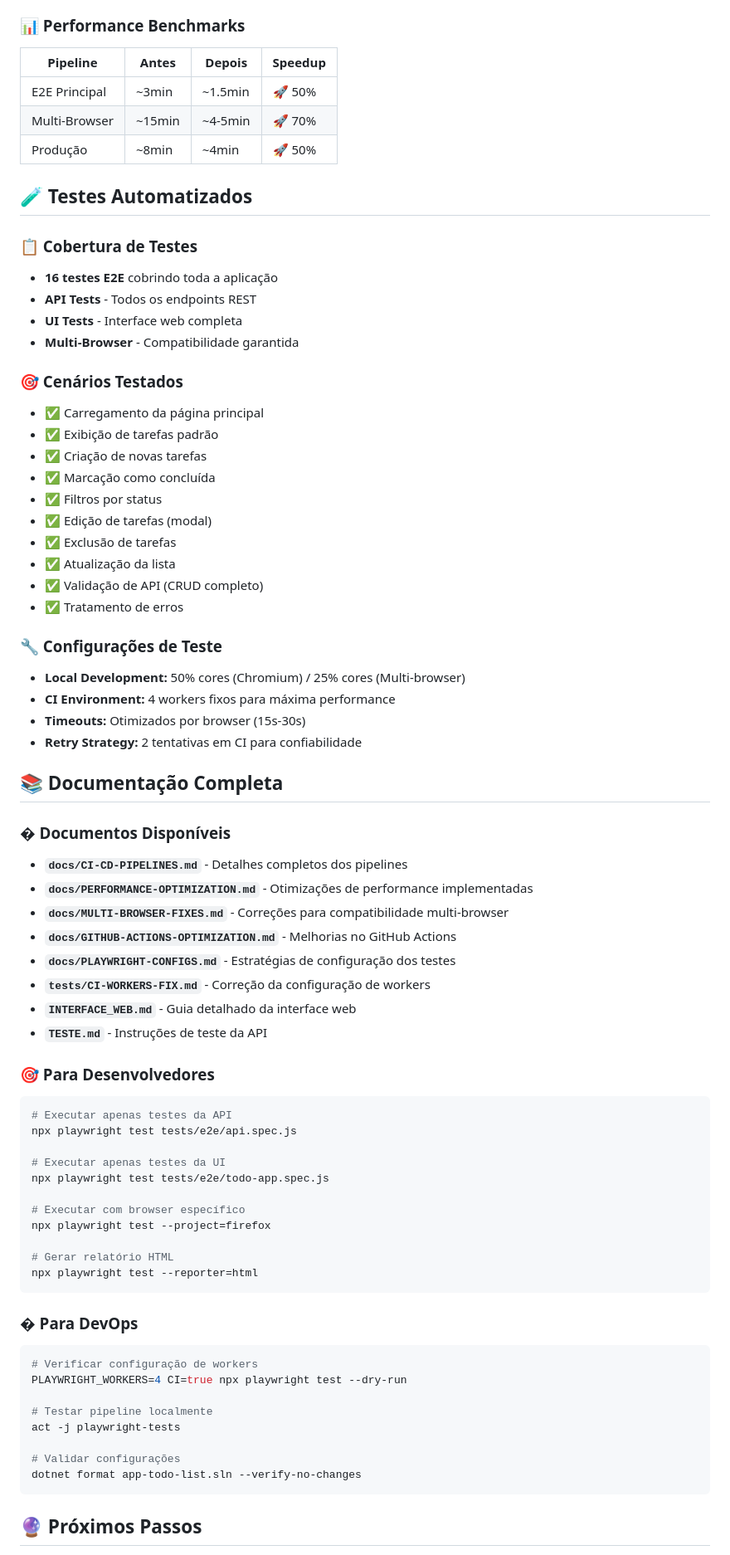
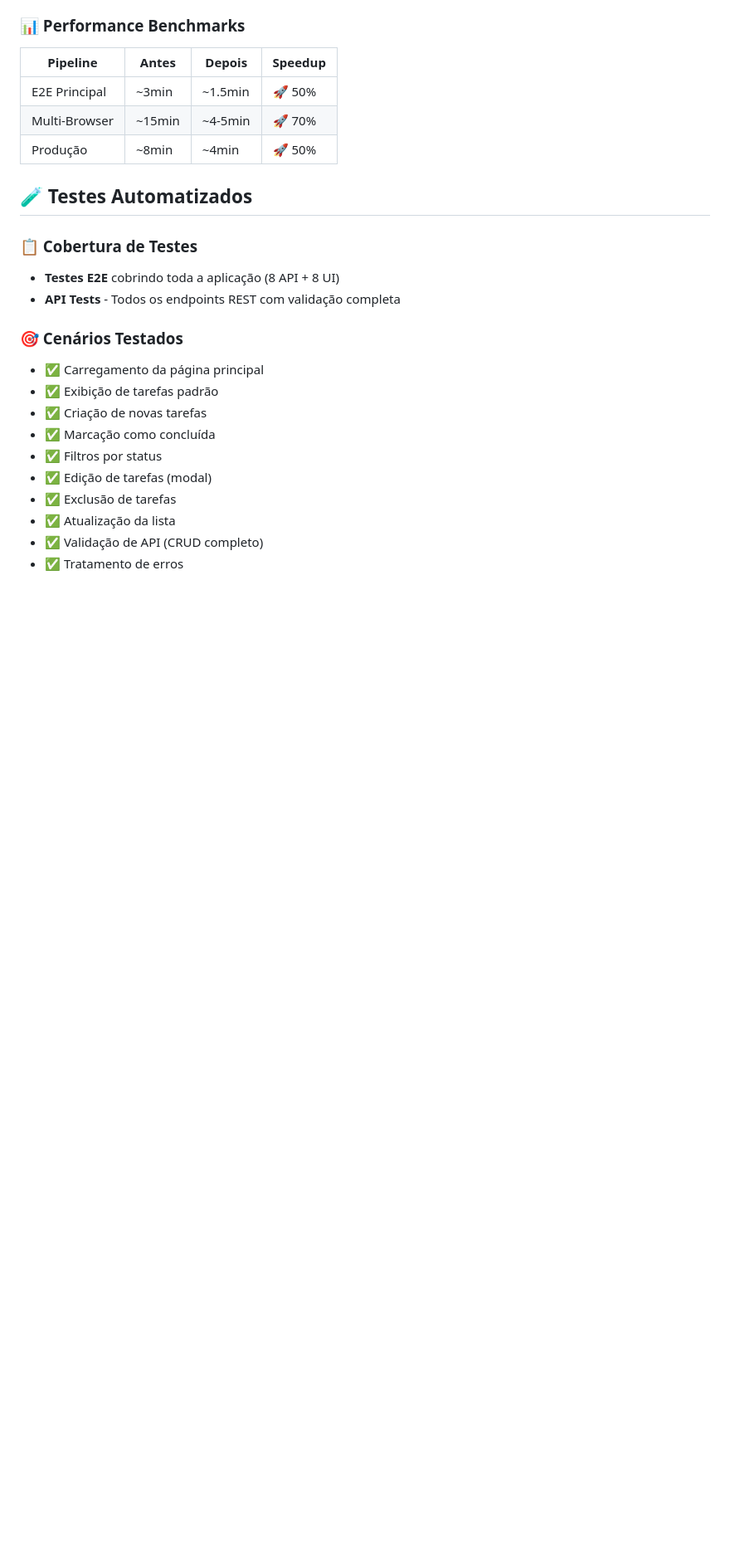
Before and after one commit to kledsonhugo/app-todo-list, a Markdown page: README.md, the part around the change printed below. Shown: that part at 83% size. Rendered like a GitHub page; blank space fills up the shorter version.

Commit message:
refactor: simplificar o README.md removendo seções desatualizadas e otimizando a descrição dos testes

````diff
--- a/README.md
+++ b/README.md
@@ -279,10 +221,8 @@ Este projeto possui uma estratégia robusta de CI/CD com 3 pipelines especializa
 ## 🧪 Testes Automatizados
 
 ### 📋 Cobertura de Testes
-- **16 testes E2E** cobrindo toda a aplicação
-- **API Tests** - Todos os endpoints REST
-- **UI Tests** - Interface web completa
-- **Multi-Browser** - Compatibilidade garantida
+- **Testes E2E** cobrindo toda a aplicação (8 API + 8 UI)
+- **API Tests** - Todos os endpoints REST com validação completa
 
 ### 🎯 Cenários Testados
 - ✅ Carregamento da página principal
@@ -295,51 +235,3 @@ Este projeto possui uma estratégia robusta de CI/CD com 3 pipelines especializa
 - ✅ Atualização da lista
 - ✅ Validação de API (CRUD completo)
 - ✅ Tratamento de erros
-
-### 🔧 Configurações de Teste
-- **Local Development:** 50% cores (Chromium) / 25% cores (Multi-browser)
-- **CI Environment:** 4 workers fixos para máxima performance
-- **Timeouts:** Otimizados por browser (15s-30s)
-- **Retry Strategy:** 2 tentativas em CI para confiabilidade
-
-## 📚 Documentação Completa
-
-### �️ Documentos Disponíveis
-- **`docs/CI-CD-PIPELINES.md`** - Detalhes completos dos pipelines
-- **`docs/PERFORMANCE-OPTIMIZATION.md`** - Otimizações de performance implementadas
-- **`docs/MULTI-BROWSER-FIXES.md`** - Correções para compatibilidade multi-browser
-- **`docs/GITHUB-ACTIONS-OPTIMIZATION.md`** - Melhorias no GitHub Actions
-- **`docs/PLAYWRIGHT-CONFIGS.md`** - Estratégias de configuração dos testes
-- **`tests/CI-WORKERS-FIX.md`** - Correção da configuração de workers
-- **`INTERFACE_WEB.md`** - Guia detalhado da interface web
-- **`TESTE.md`** - Instruções de teste da API
-
-### 🎯 Para Desenvolvedores
-```bash
-# Executar apenas testes da API
-npx playwright test tests/e2e/api.spec.js
-
-# Executar apenas testes da UI
-npx playwright test tests/e2e/todo-app.spec.js
-
-# Executar com browser específico
-npx playwright test --project=firefox
-
-# Gerar relatório HTML
-npx playwright test --reporter=html
-```
-
-### � Para DevOps
-```bash
-# Verificar configuração de workers
-PLAYWRIGHT_WORKERS=4 CI=true npx playwright test --dry-run
-
-# Testar pipeline localmente
-act -j playwright-tests
-
-# Validar configurações
-dotnet format app-todo-list.sln --verify-no-changes
-```
-
-## 🔮 Próximos Passos
-
````
Also changed, not shown: other parts of README.md (+13 -102 lines).
